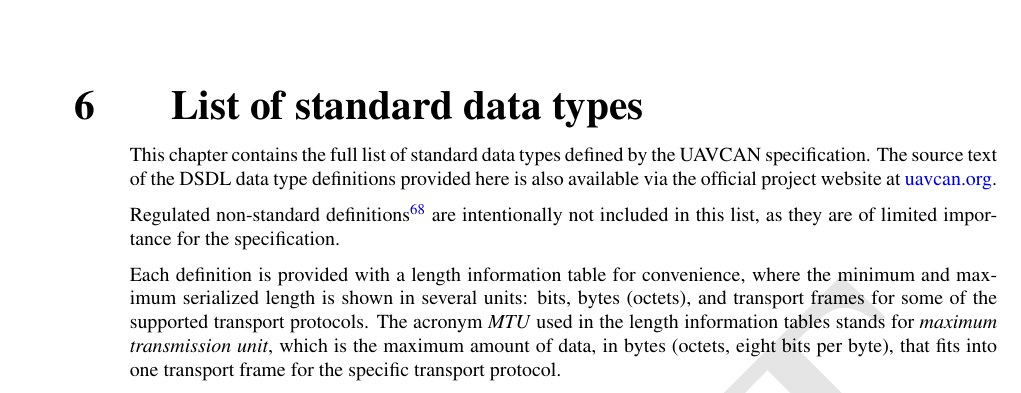
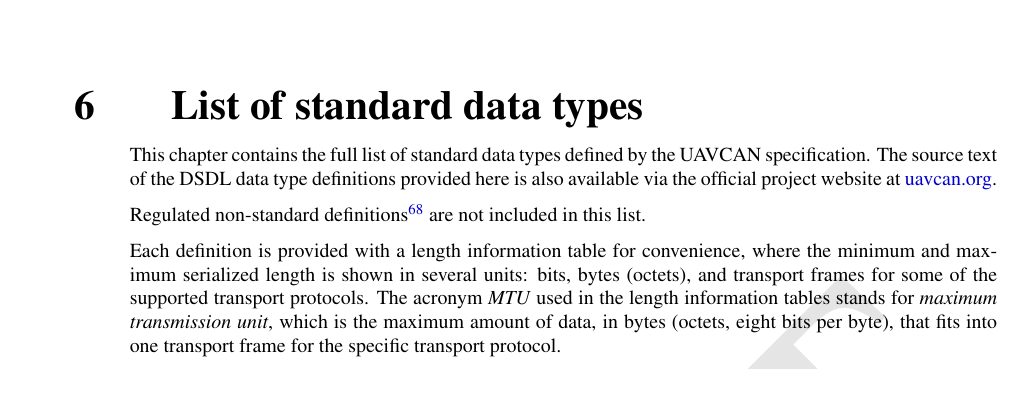
Before and after one commit to OpenCyphal/specification, a LaTeX thesis (specification/UAVCAN_Specification.tex, which reads specification/standard_data_types/standard_data_types.tex): part of page 58 of 69, cut so that both start at the same text. Compiled offline with pdfLaTeX; a LaTeX package or settings file that is missing is left out.

Commit message:
Being polite

```diff
--- a/specification/standard_data_types/standard_data_types.tex
+++ b/specification/standard_data_types/standard_data_types.tex
@@ -6,7 +6,7 @@ official project website at \href{http://uavcan.org}{uavcan.org}.
 
 Regulated non-standard definitions\footnote{I.e., public definitions contributed by vendors and other users
 of the specification, as explained in section \ref{sec:basic_concepts_data_type_regulation}.}
-are intentionally not included in this list, as they are of limited importance for the specification.
+are not included in this list.
 
 Each definition is provided with a length information table for convenience,
 where the minimum and maximum serialized length is shown in several units:
```
